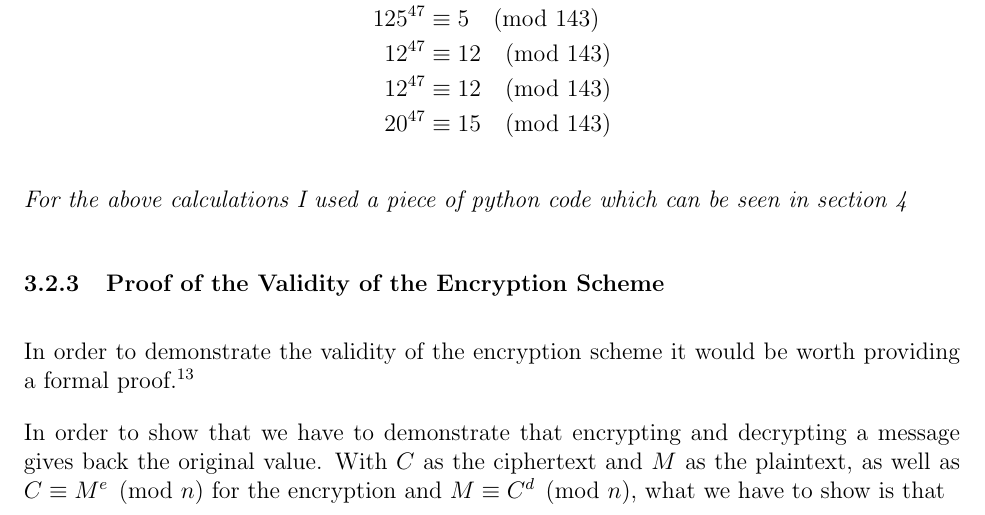
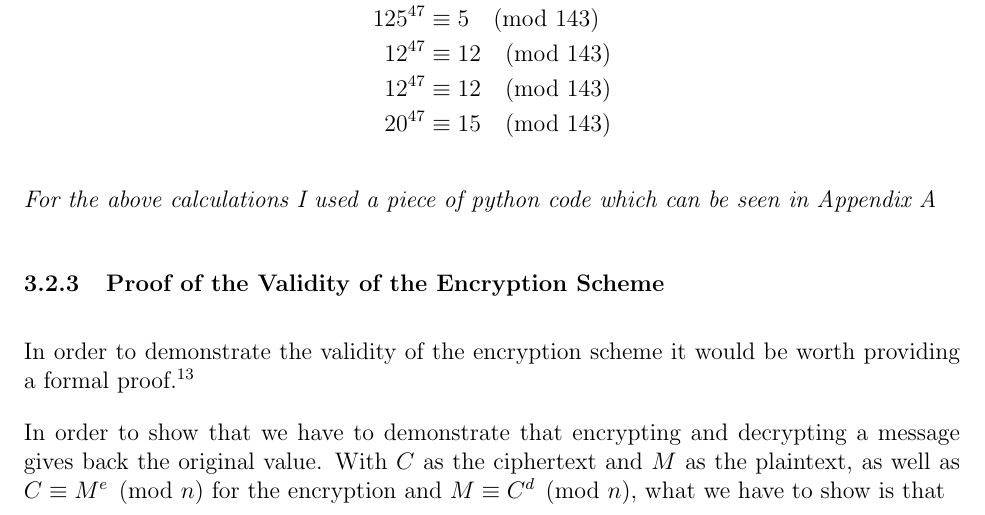
Before and after one commit to mpardalos/Extended-Essay, a LaTeX document (EE.tex): part of page 18 of 24, cut so that both start at the same text. Compiled offline with pdfLaTeX.

Commit message:
Reference Appendix A manually

```diff
--- a/EE.tex
+++ b/EE.tex
@@ -578,7 +578,7 @@ Decrypting the ciphertext, we get $8\ 5\ 12\ 12\ 15$, i.e. our original message
     20^{47}  &\equiv 15 \pmod{143} \\
 \end{align*}
 \textit{For the above calculations I used a piece of python code which can be seen in
-\autoref{sec:code_appendix}}
+Appendix A}
 
 \subsubsection{Proof of the Validity of the Encryption Scheme}
 
```
